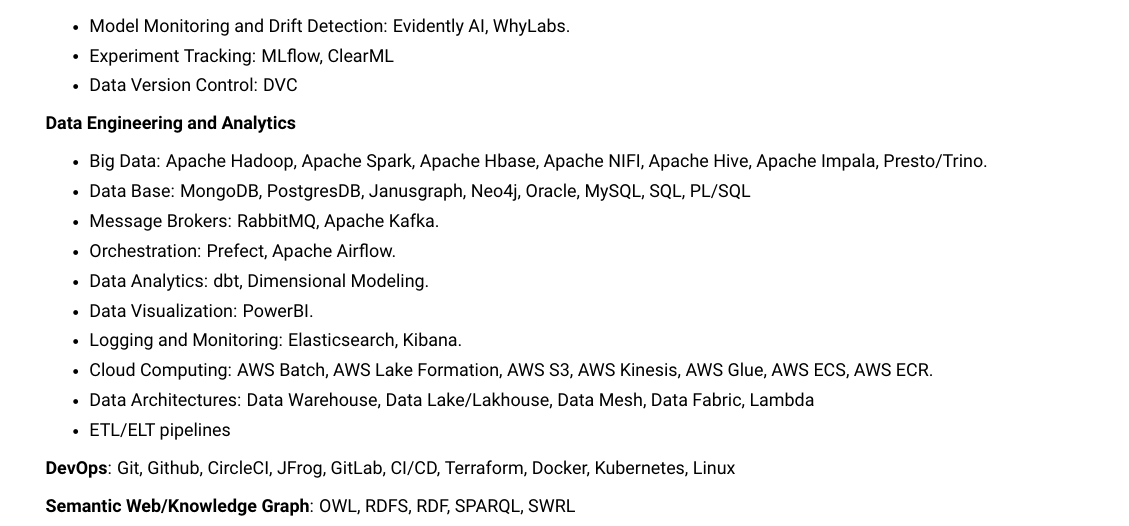
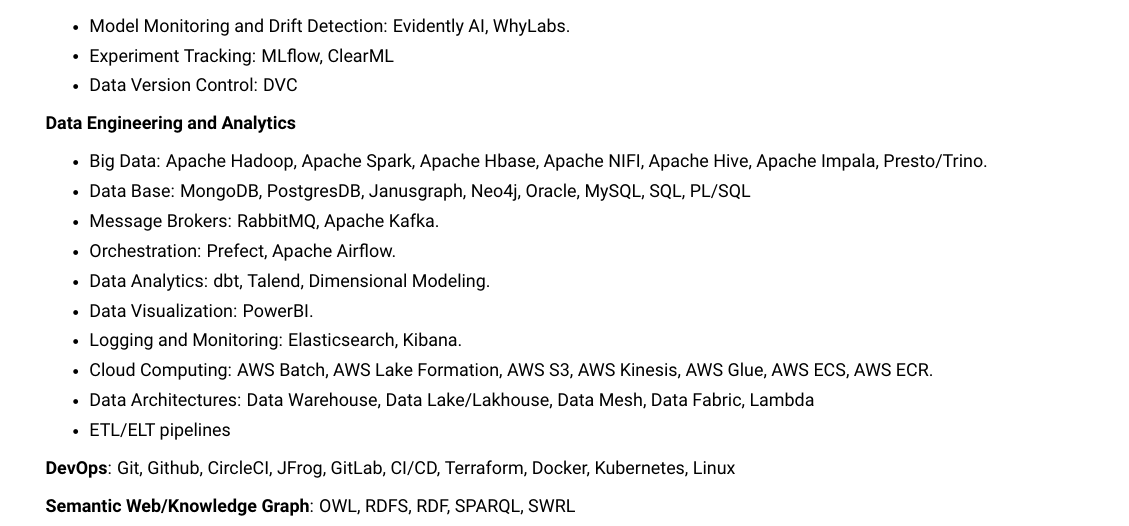
Before and after one commit to Murad-Dry/md-cv, a LaTeX CV (MD-CV.tex): part of page 1 of 4, cut so that both start at the same text. Compiled offline with pdfLaTeX.

Commit message:
modify skills

```diff
--- a/MD-CV.tex
+++ b/MD-CV.tex
@@ -99,7 +99,7 @@
 		\item Data Base: MongoDB, PostgresDB, Janusgraph, Neo4j, Oracle, MySQL, SQL, PL/SQL
 		\item Message Brokers: RabbitMQ, Apache Kafka.
 		\item Orchestration: Prefect, Apache Airflow.
-		\item Data Analytics: dbt, Dimensional Modeling.
+		\item Data Analytics: dbt, Talend, Dimensional Modeling.
 		\item Data Visualization: PowerBI.
 		\item Logging and Monitoring: Elasticsearch, Kibana.
 		\item Cloud Computing: AWS Batch, AWS Lake Formation, AWS S3, AWS Kinesis, AWS Glue, AWS ECS, AWS ECR.
```
